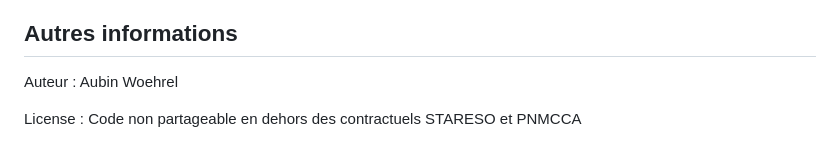
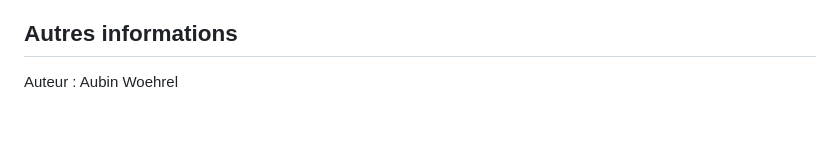
Before and after one commit to STARESO/usages_pnmcca, a Markdown page: README.md, the part around the change. GitHub-like rendering; blank space fills up the shorter version.

Commit message:
Update README to remove license restriction
Removed license restriction from README.

```diff
--- a/README.md
+++ b/README.md
@@ -81,5 +81,3 @@ Les fichiers finaux traités et compilés sont situés dans le dossier `data/pro
 ## Autres informations
 
 Auteur : Aubin Woehrel
-
-License : Code non partageable en dehors des contractuels STARESO et PNMCCA
```
